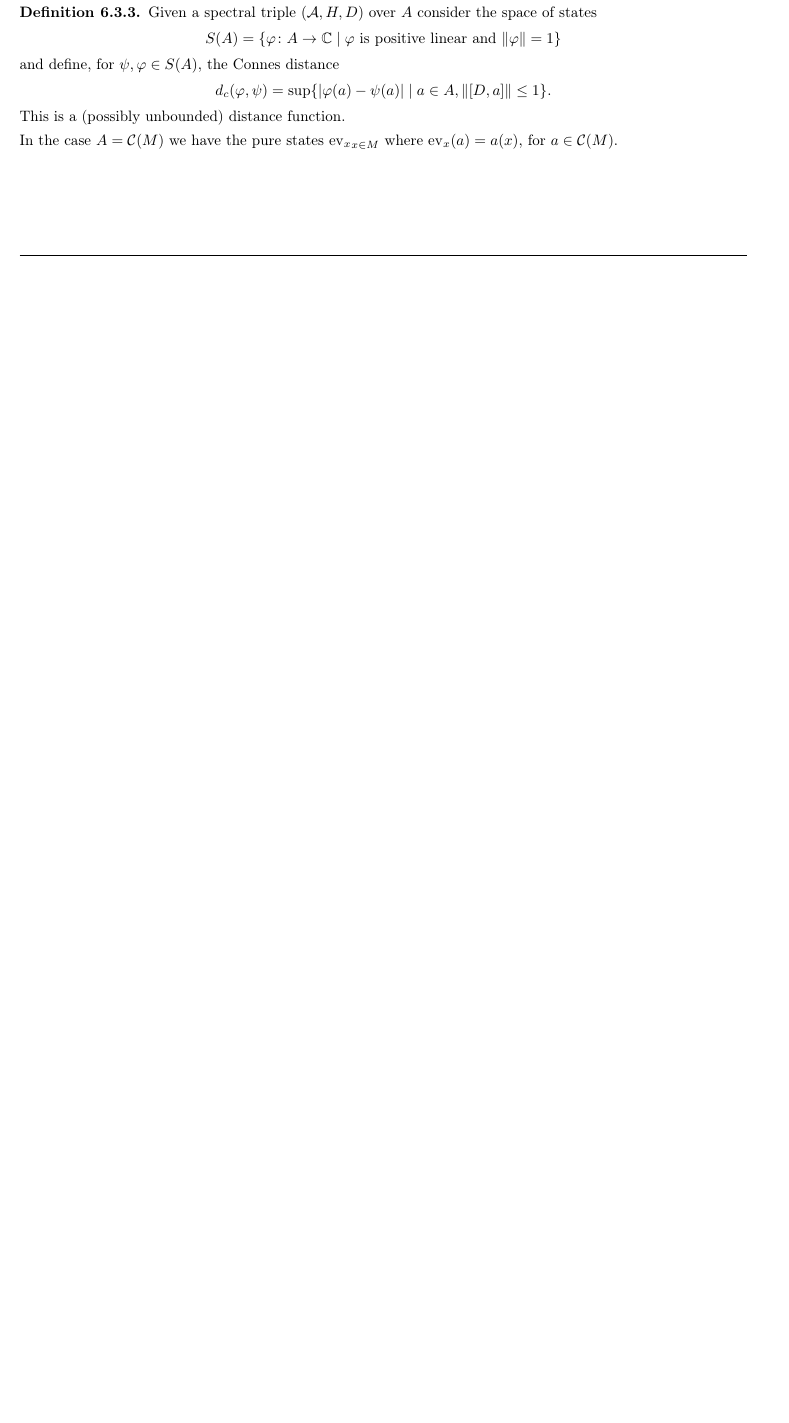
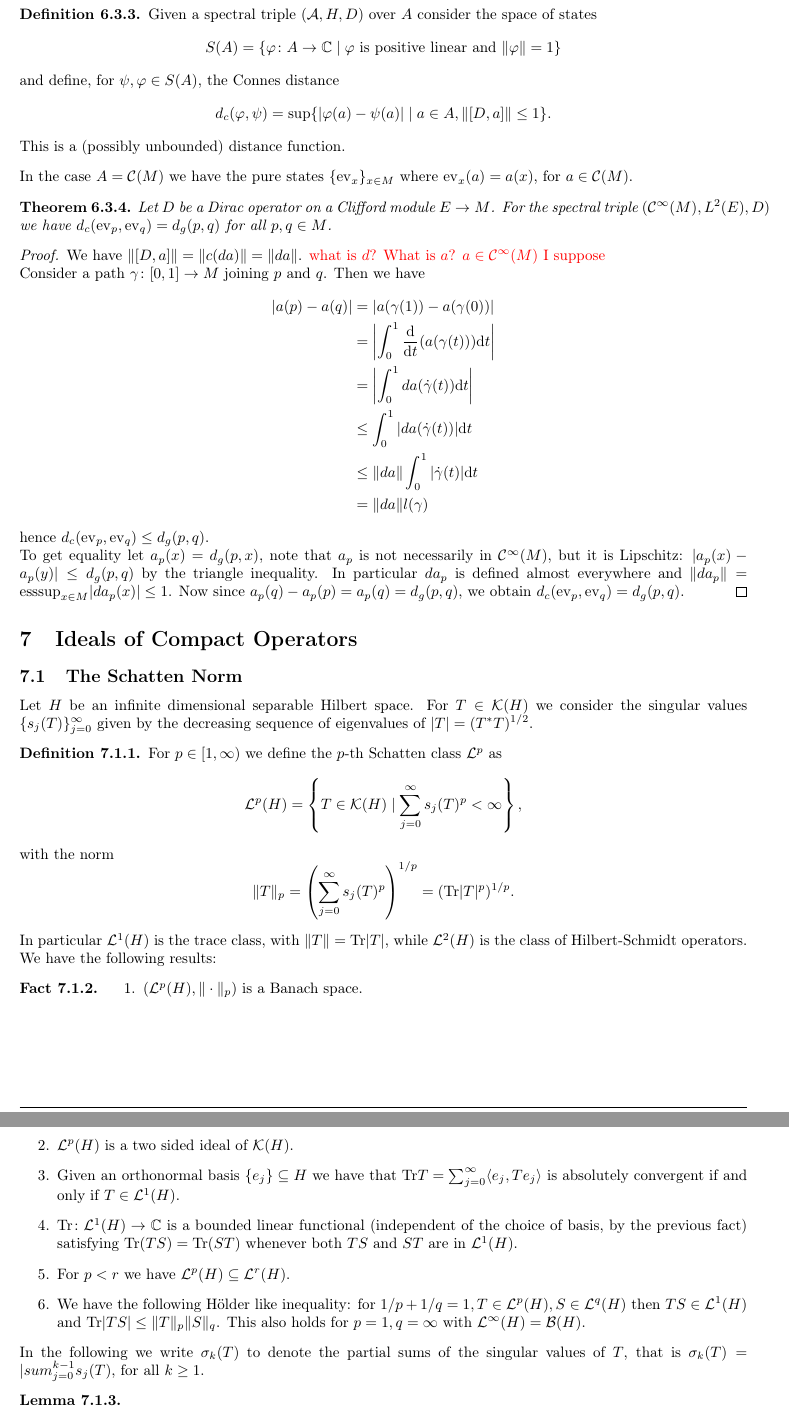
Before and after one commit to ACoden/Noncommutative-Geometry, a LaTeX document (main.tex, which reads Section6.tex, Section7.tex, newcommands.tex): part of page 20 of 20 before the commit and two parts of pages 21 and 22 of 22 after it, the two joined at a grey line, cut so that both start at the same text, the shorter picture padded with empty space. Compiled offline with pdfLaTeX.

Commit message:
Started writing section7

```diff
--- a/Section6.tex
+++ b/Section6.tex
@@ -107,4 +107,23 @@ Remember that given a (piecewise) smooth curve on a Riemannian manifold $\gamma\
  This is a (possibly unbounded) distance function.
 \end{definition}
 
-\noindent In the case $A=\Co(M)$ we have the pure states ${\mathrm{ev}_x}_{x\in M}$ where $\mathrm{ev}_x(a)=a(x)$, for $a\in\Co(M)$.
+\noindent In the case $A=\Co(M)$ we have the pure states $\{\mathrm{ev}_x\}_{x\in M}$ where $\mathrm{ev}_x(a)=a(x)$, for $a\in\Co(M)$.
+
+\begin{theorem}
+ Let $D$ be a Dirac operator on a Clifford module $E\to M$. For the spectral triple $(\Co^\infty(M),L^2(E),D)$ we have $d_c(\ev_p,\ev_q)=d_g(p,q)$ for all $p,q\in M$.
+\end{theorem}
+\begin{proof}
+ We have $\|[D,a]\|=\|c(da)\|=\|da\|$. \red{what is $d$? What is $a$? $a\in\Co^\infty(M)$ I suppose}
+
+ \noindent Consider a path $\gamma\colon[0,1]\to M$ joining $p$ and $q$. Then we have
+ \begin{align*}
+  |a(p)-a(q)|&=|a(\gamma(1))-a(\gamma(0))|\\&=\left|\int_0^1\frac{\mathrm{d}}{\mathrm{d}t}(a(\gamma(t)))\mathrm{d}t\right|\\
+  &=\left|\int_0^1da(\dot{\gamma}(t))\mathrm{d}t\right|\\
+  &\leq\int_0^1|da(\dot{\gamma}(t))|\mathrm{d}t\\
+  &\leq \|da\|\int_0^1|\dot{\gamma}(t)|\mathrm{d}t\\
+  &=\|da\|l(\gamma)
+ \end{align*}
+hence $d_c(\ev_p,\ev_q)\leq d_g(p,q)$.
+
+\noindent To get equality let $a_p(x)=d_g(p,x)$, note that $a_p$ is not necessarily in $\Co^\infty(M)$, but it is Lipschitz: $|a_p(x)-a_p(y)|\leq d_g(p,q)$ by the triangle inequality. In particular $da_p$ is defined almost everywhere and $\|da_p\|=\mathrm{esssup}_{x\in M}|da_p(x)|\leq 1$. Now since $a_p(q)-a_p(p)=a_p(q)=d_g(p,q)$, we obtain $d_c(\ev_p,\ev_q)=d_g(p,q)$.
+\end{proof}
--- /dev/null
+++ b/Section7.tex
@@ -0,0 +1,28 @@
+\section{Ideals of Compact Operators}
+\subsection{The Schatten Norm}
+Let $H$ be an infinite dimensional separable Hilbert space. For $T\in\K(H)$ we consider the singular values $\{s_j(T)\}_{j=0}^\infty$ given by the decreasing sequence of eigenvalues of $|T|=(T^\ast T)^{1/2}$.
+
+\begin{definition}
+ For $p\in[1,\infty)$ we define the $p$-th Schatten class $\L^p$ as
+ $$\L^p(H)=\left\{T\in\K(H)\mid\sum_{j=0}^\infty s_j(T)^p<\infty\right\},$$
+ with the norm $$\|T\|_p=\left(\sum_{j=0}^\infty s_j(T)^p\right)^{1/p}=(\Tr|T|^p)^{1/p}.$$
+\end{definition}
+
+\noindent In particular $\L^1(H)$ is the trace class, with $\|T\|=\Tr|T|$, while $\L^2(H)$ is the class of Hilbert-Schmidt operators.
+
+\noindent We have the following results:
+\begin{fact}
+ \begin{enumerate}
+  \item $(\L^p(H),\|\cdot\|_p)$ is a Banach space.
+  \item $\L^p(H)$ is a two sided ideal of $\K(H)$.
+  \item Given an orthonormal basis $\{e_j\}\subseteq H$ we have that $\Tr T=\sum_{j=0}^\infty\langle e_j, Te_j\rangle$ is absolutely convergent if and only if $T\in\L^1(H)$.
+  \item $\Tr\colon\L^1(H)\to\C$ is a bounded linear functional (independent of the choice of basis, by the previous fact) satisfying $\Tr(TS)=\Tr(ST)$ whenever both $TS$ and $ST$ are in $\L^1(H)$.
+  \item For $p<r$ we have $\L^p(H)\subseteq\L^r(H)$.
+  \item We have the following Hölder like inequality: for $1/p+1/q=1,T\in\L^p(H),S\in\L^q(H)$ then $TS\in\L^1(H)$ and $\Tr|TS|\leq\|T\|_p\|S\|_q$. This also holds for $p=1,q=\infty$ with $\L^\infty(H)=\B(H)$.
+ \end{enumerate}
+\end{fact}
+
+\noindent In the following we write $\sigma_k(T)$ to denote the partial sums of the singular values of $T$, that is $\sigma_k(T)=|sum_{j=0}^{k-1}s_j(T)$, for all $k\geq 1$.
+
+\begin{lemma}
+ \begin{align*}
--- a/newcommands.tex
+++ b/newcommands.tex
@@ -64,3 +64,6 @@
 \newcommand{\CL}{\mathbb{C}\ell}
 \newcommand{\spinc}{\mathrm{spin}^c}
 \newcommand{\SO}{\mathrm{SO}}
+\newcommand{\ev}{\mathrm{ev}}
+\renewcommand{\L}{\mathcal{L}}
+\newcommand{\Tr}{\mathrm{Tr}}
```
Also changed, not shown: main.tex (+1 -0 lines), Section6.tex (2 more changed lines), Section7.tex (14 more changed lines).
